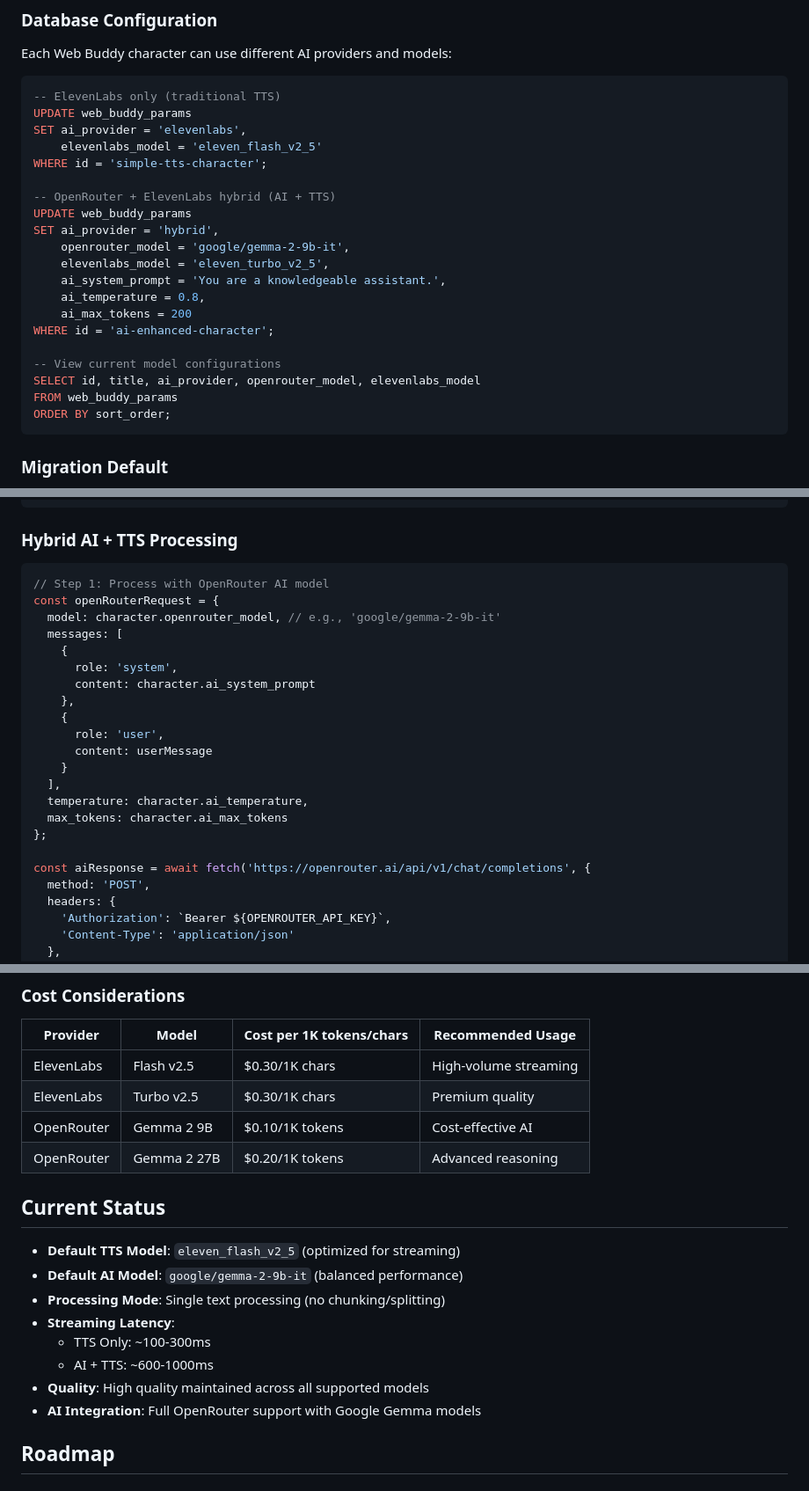
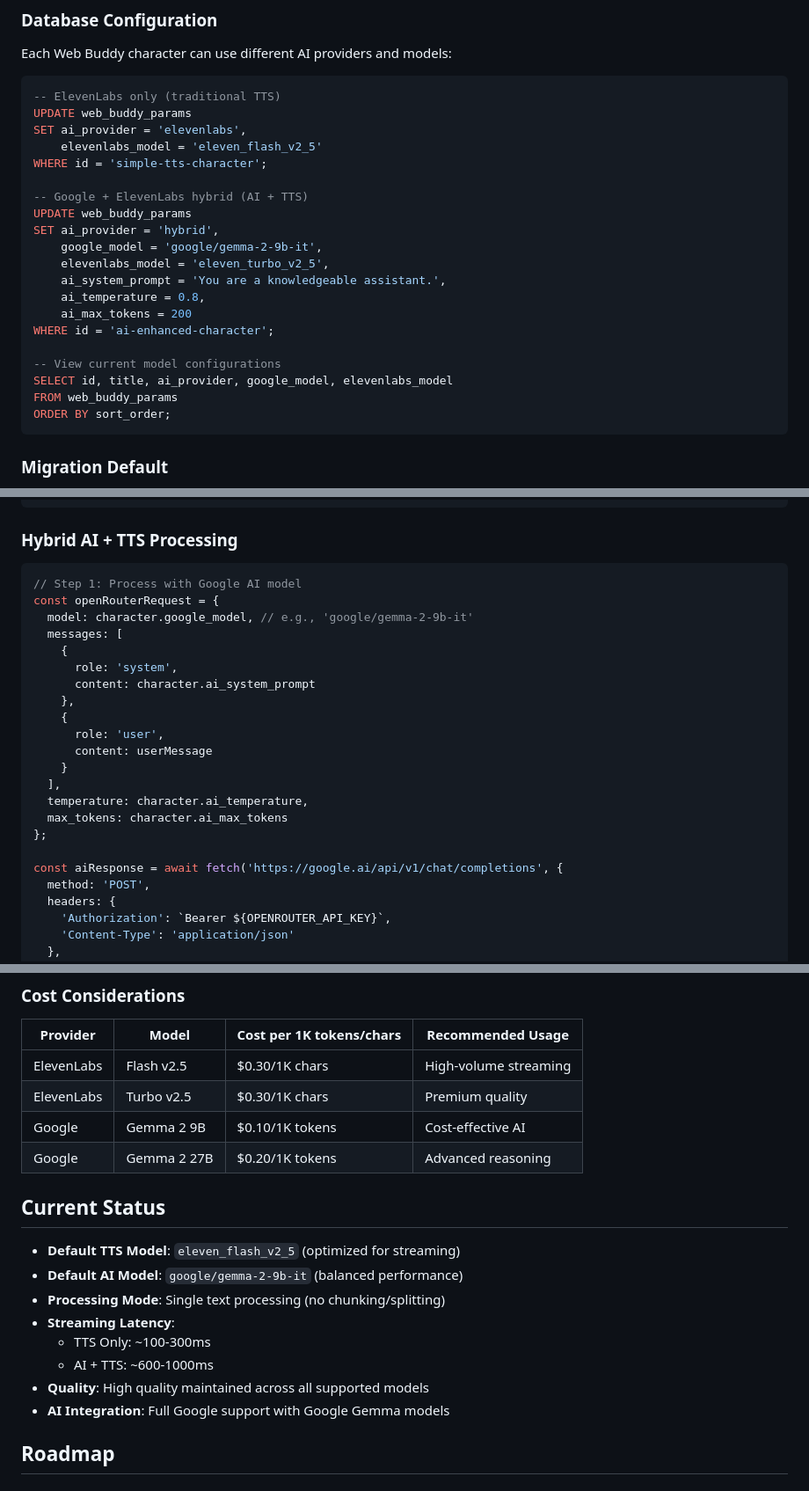
Before and after one commit to ngelik/tts-web-buddy-tech-demo, a Markdown page: README.md, 3 parts joined by grey strips. Shown: that part at 88% size. GitHub-like rendering.

````diff
--- a/README.md
+++ b/README.md
@@ -353,10 +349,10 @@ SET ai_provider = 'elevenlabs',
     elevenlabs_model = 'eleven_flash_v2_5'
 WHERE id = 'simple-tts-character';
 
--- OpenRouter + ElevenLabs hybrid (AI + TTS)
+-- Google + ElevenLabs hybrid (AI + TTS)
 UPDATE web_buddy_params
 SET ai_provider = 'hybrid',
-    openrouter_model = 'google/gemma-2-9b-it',
+    google_model = 'google/gemma-2-9b-it',
     elevenlabs_model = 'eleven_turbo_v2_5',
     ai_system_prompt = 'You are a knowledgeable assistant.',
     ai_temperature = 0.8,
@@ -364,7 +360,7 @@ SET ai_provider = 'hybrid',
 WHERE id = 'ai-enhanced-character';
 
 -- View current model configurations
-SELECT id, title, ai_provider, openrouter_model, elevenlabs_model
+SELECT id, title, ai_provider, google_model, elevenlabs_model
 FROM web_buddy_params
 ORDER BY sort_order;
 ```
@@ -481,9 +477,9 @@ const elevenLabsRequest: ElevenLabsRequest = {
 
 ### Hybrid AI + TTS Processing
 ```typescript
-// Step 1: Process with OpenRouter AI model
+// Step 1: Process with Google AI model
 const openRouterRequest = {
-  model: character.openrouter_model, // e.g., 'google/gemma-2-9b-it'
+  model: character.google_model, // e.g., 'google/gemma-2-9b-it'
   messages: [
     {
       role: 'system',
@@ -498,7 +494,7 @@ const openRouterRequest = {
   max_tokens: character.ai_max_tokens
 };
 
-const aiResponse = await fetch('https://openrouter.ai/api/v1/chat/completions', {
+const aiResponse = await fetch('https://google.ai/api/v1/chat/completions', {
   method: 'POST',
   headers: {
     'Authorization': `Bearer ${OPENROUTER_API_KEY}`,
@@ -562,8 +558,8 @@ When ElevenLabs releases new models:
 |----------|-------|---------------------------|-------------------|
 | ElevenLabs | Flash v2.5 | $0.30/1K chars | High-volume streaming |
 | ElevenLabs | Turbo v2.5 | $0.30/1K chars | Premium quality |
-| OpenRouter | Gemma 2 9B | $0.10/1K tokens | Cost-effective AI |
-| OpenRouter | Gemma 2 27B | $0.20/1K tokens | Advanced reasoning |
+| Google | Gemma 2 9B | $0.10/1K tokens | Cost-effective AI |
+| Google | Gemma 2 27B | $0.20/1K tokens | Advanced reasoning |
 
 ## Current Status
 
@@ -574,7 +570,7 @@ When ElevenLabs releases new models:
   - TTS Only: ~100-300ms
   - AI + TTS: ~600-1000ms
 - **Quality**: High quality maintained across all supported models
-- **AI Integration**: Full OpenRouter support with Google Gemma models
+- **AI Integration**: Full Google support with Google Gemma models
 
 ## Roadmap
 
````
Also changed, not shown: other parts of README.md (+18 -22 lines).
